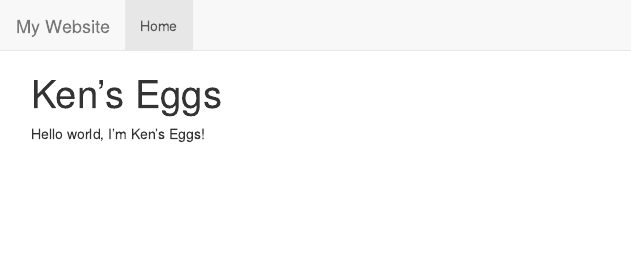
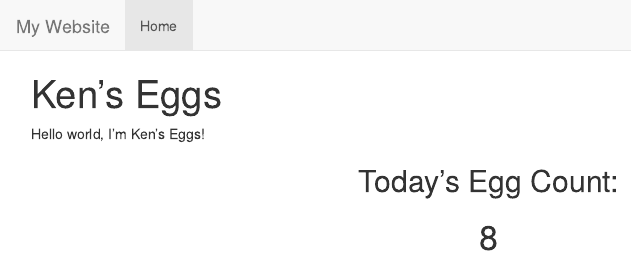
Before and after one commit to KensEggs/KensEggs.github.io, an R Markdown document (index.Rmd): the page in a window 1100 px wide, from its top. The pictures show the output file index.html that the author committed with the source, opened offline.

Commit message:
added count

```diff
--- a/index.Rmd
+++ b/index.Rmd
@@ -4,3 +4,7 @@ output: html_document
 ---
 
 Hello world, I'm Ken's Eggs!
+
+<h2 style="text-align: center;" markdown="1">Today's Egg Count:</h2>
+
+<h1 style="text-align: center;" markdown="1">8</h1>
```
Also changed, not shown: index.html.
